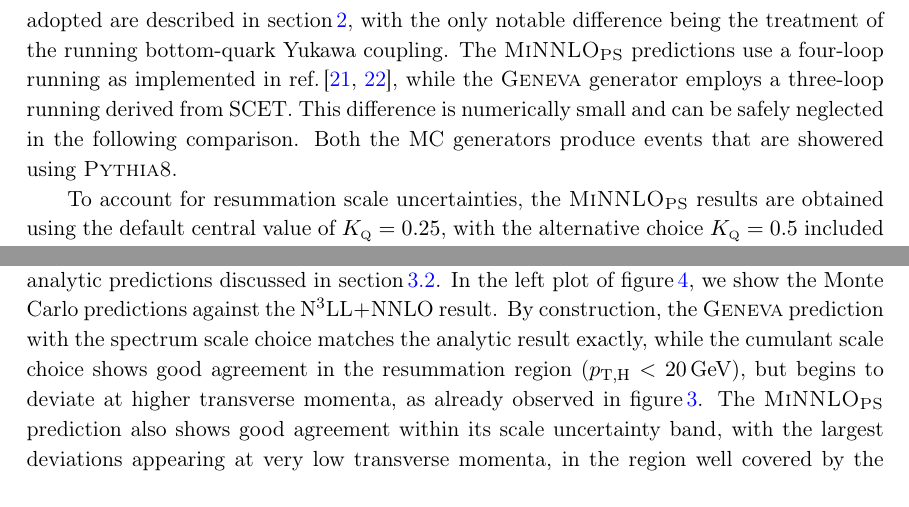
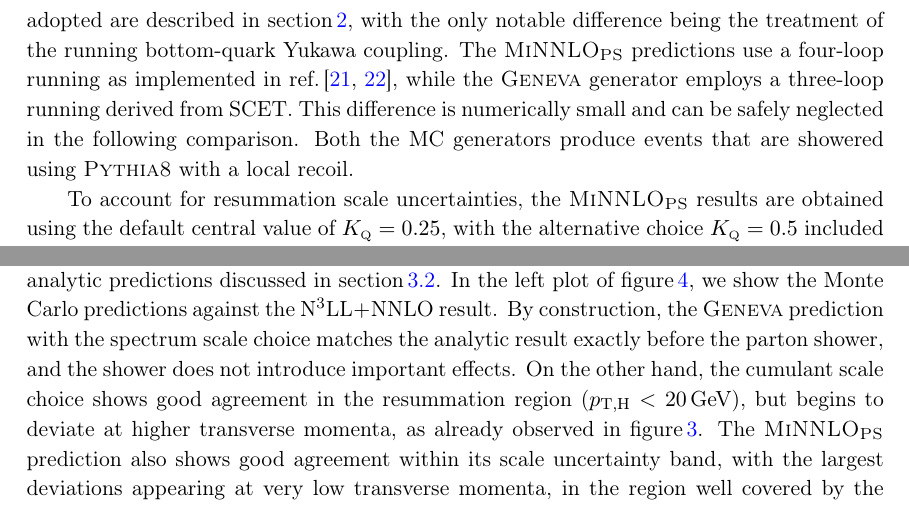
Before and after one commit to cbiello/Report5bbH, a LaTeX document (LHCHWG-bbh.tex): two parts of page 11 of 32, joined at a grey line, cut so that both start at the same text. Compiled offline with pdfLaTeX.

Commit message:
small change

```diff
--- a/LHCHWG-bbh.tex
+++ b/LHCHWG-bbh.tex
@@ -541,7 +541,7 @@ of two different methods is the best way to estimate their theoretical
 uncertainties.
 
 \subsubsection{Numerical comparison of \minnlo{} and \GENEVA{}}
-In this section, we present a numerical comparison between two Monte Carlo (MC) generators for \bbtoH{} production: the \minnlo{} and \GENEVA{} frameworks. The settings adopted are described in~\sct{sec:setup}, with the only notable difference being the treatment of the running bottom-quark Yukawa coupling. The \minnlo{} predictions use a four-loop running as implemented in~\citere{harlander:2002wh,baikov_2014}, while the \GENEVA{} generator employs a three-loop running derived from SCET. This difference is numerically small and can be safely neglected in the following comparison. Both the MC generators produce events that are showered using~\PYTHIA{8}.
+In this section, we present a numerical comparison between two Monte Carlo (MC) generators for \bbtoH{} production: the \minnlo{} and \GENEVA{} frameworks. The settings adopted are described in~\sct{sec:setup}, with the only notable difference being the treatment of the running bottom-quark Yukawa coupling. The \minnlo{} predictions use a four-loop running as implemented in~\citere{harlander:2002wh,baikov_2014}, while the \GENEVA{} generator employs a three-loop running derived from SCET. This difference is numerically small and can be safely neglected in the following comparison. Both the MC generators produce events that are showered using~\PYTHIA{8} with a local recoil.
 
 To account for resummation scale uncertainties, the \minnlo{} results are obtained using the default central value of $\KQ = 0.25$, with the alternative choice $\KQ = 0.5$ included in the uncertainty estimate. The overall theoretical uncertainty is assessed via a 14-point scale variation, combining standard renormalisation and factorisation scale variations with the additional resummation scale variation. In the matching region, the logarithmic contributions are smoothly suppressed using modified logarithms with $p=6$, as originally introduced in~\citere{Monni:2020nks}. We have tested alternative parameters for the modified logarithms and found only minor effects, which are well below the differences observed between the predictions of the two Monte Carlo generators.
 
@@ -560,7 +560,7 @@ We start the comparison by focusing on the transverse momentum spectrum of the H
 \end{center}
 \end{figure}
 
-We compare the transverse momentum spectrum of the Higgs boson with the resummed analytic predictions discussed in~\sct{sec:resummation}. In the left plot of~\fig{fig:resVSMCs}, we show the Monte Carlo predictions against the $\text{N}^3\text{LL}+\text{NNLO}$ result. By construction, the \GENEVA{} prediction with the spectrum scale choice matches the analytic result exactly, while the cumulant scale choice shows good agreement in the resummation region ($p_{\text{T,H}} < 20$\,GeV), but begins to deviate at higher transverse momenta, as already observed in~\fig{fig:genevaptH}. The \minnlo{} prediction also shows good agreement within its scale uncertainty band, with the largest deviations appearing at very low transverse momenta, in the region well covered by the resummation scale variation. In the right of~\fig{fig:resVSMCs}, we present the comparison of the same MCs spectra against the more accurate $\text{N}^3\text{LL'+aN}^3\text{LO}$. The inclusion of higher-order corrections in the analytic spectrum results in a negative shift relative to both the \minnlo{} and \GENEVA{} predictions across the entire phase space, with a mostly flat effect for $p_{\text{T,H}} > 10$,GeV. Compared to the others, the \GENEVA{} prediction with the spectrum scale choice lies closer to the analytic result.
+We compare the transverse momentum spectrum of the Higgs boson with the resummed analytic predictions discussed in~\sct{sec:resummation}. In the left plot of~\fig{fig:resVSMCs}, we show the Monte Carlo predictions against the $\text{N}^3\text{LL}+\text{NNLO}$ result. By construction, the \GENEVA{} prediction with the spectrum scale choice matches the analytic result exactly before the parton shower, and the shower does not introduce important effects. On the other hand, the cumulant scale choice shows good agreement in the resummation region ($p_{\text{T,H}} < 20$\,GeV), but begins to deviate at higher transverse momenta, as already observed in~\fig{fig:genevaptH}. The \minnlo{} prediction also shows good agreement within its scale uncertainty band, with the largest deviations appearing at very low transverse momenta, in the region well covered by the resummation scale variation. In the right of~\fig{fig:resVSMCs}, we present the comparison of the same MCs spectra against the more accurate $\text{N}^3\text{LL'+aN}^3\text{LO}$. The inclusion of higher-order corrections in the analytic spectrum results in a negative shift relative to both the \minnlo{} and \GENEVA{} predictions across the entire phase space, with a mostly flat effect for $p_{\text{T,H}} > 10$,GeV. Compared to the others, the \GENEVA{} prediction with the spectrum scale choice lies closer to the analytic result.
 
 
 \begin{figure}[t!]
```
